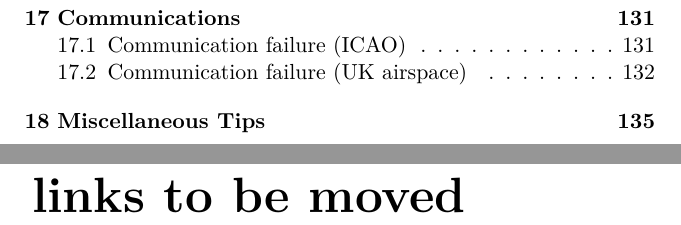
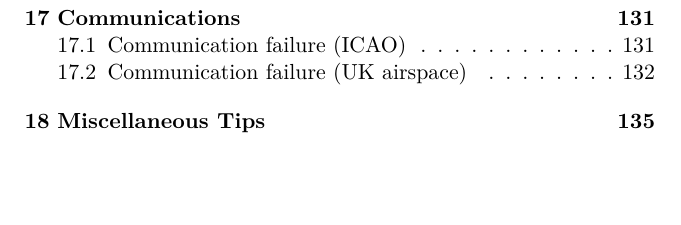
Before and after one commit to JonHurst/nonnormals-v3, a LaTeX thesis (notes.tex): two parts of pages 10 and 11 of 148 before the commit and part of page 10 of 146 after it, the two joined at a grey line, cut so that both start at the same text, the shorter picture padded with empty space. Compiled offline with pdfLaTeX.

Commit message:
Fixed last of the cross references

```diff
--- a/notes.tex
+++ b/notes.tex
@@ -35,12 +35,6 @@
 \else
 \tableofcontents
 \fi
-
-\chapter{links to be moved}
-%%%%%%%%%%%%%%%%
-%labels to be moved once section is processed
-\label{sec-dualhyd-gy}
-%%%%%%%%%%%%%%%%
 
 \mainmatter
 
```
Also changed, not shown: notes.tex (1 more changed lines).
